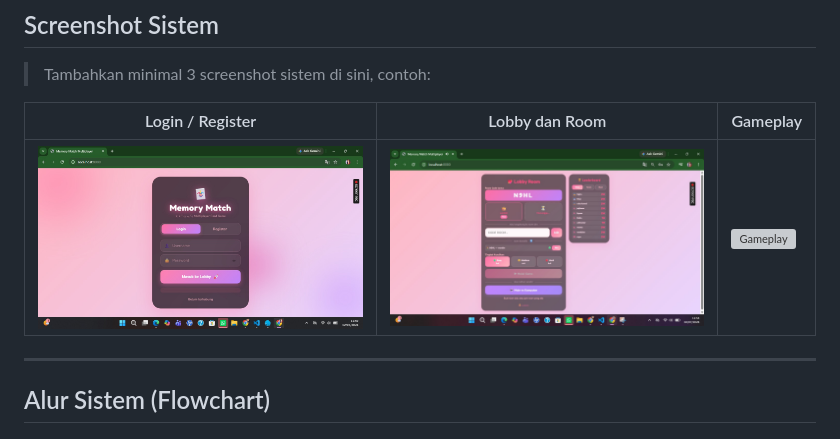
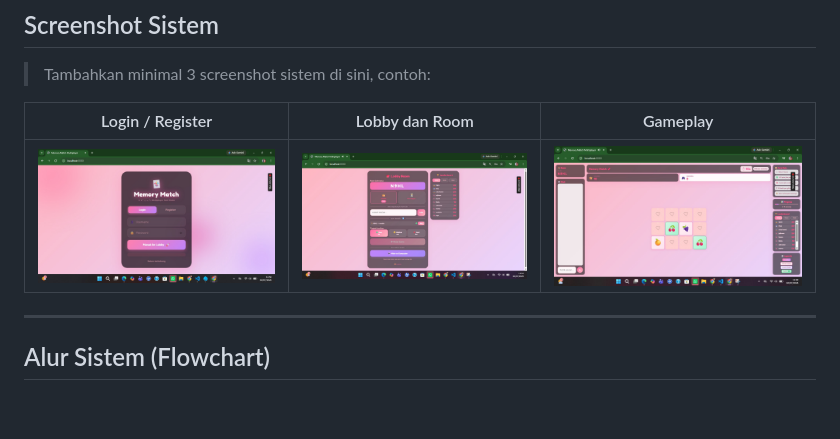
Before and after one commit to liyeeeliy/Websocket-game-memory, a Markdown page: README.md, the part around the change. Drawn GitHub-style; blank space fills up the shorter version; grey boxes are pictures that could not be loaded.

```diff
--- a/README.md
+++ b/README.md
@@ -56,7 +56,7 @@ Dua pemain saling berhadapan dalam satu room, bergiliran membuka kartu untuk men
 
 | Login / Register | Lobby dan Room | Gameplay |
 |---|---|---|
-| ![Login](login.jpg) | ![Lobby](lobby.jpg) | ![Gameplay](gameplay.png) |
+| ![Login](login.jpg) | ![Lobby](lobby.jpg) | ![Gameplay](gameplay.jpg) |
 
 ---
 
```
